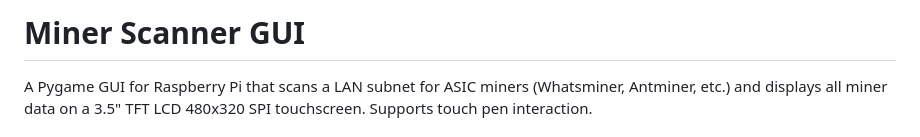
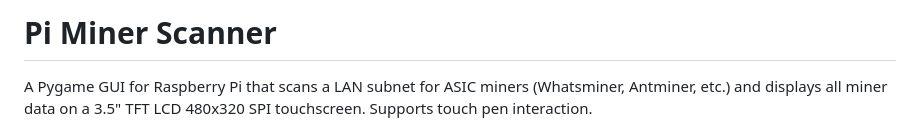
Before and after one commit to miladkhalafi/pi-miner-scanner, a Markdown page: README.md, the part around the change. Drawn GitHub-style.

Commit message:
Rename to Pi Miner Scanner
Co-authored-by: Cursor <cursoragent@cursor.com>

```diff
--- a/README.md
+++ b/README.md
@@ -1,4 +1,4 @@
-# Miner Scanner GUI
+# Pi Miner Scanner
 
 A Pygame GUI for Raspberry Pi that scans a LAN subnet for ASIC miners (Whatsminer, Antminer, etc.) and displays all miner data on a 3.5" TFT LCD 480x320 SPI touchscreen. Supports touch pen interaction.
 
```
